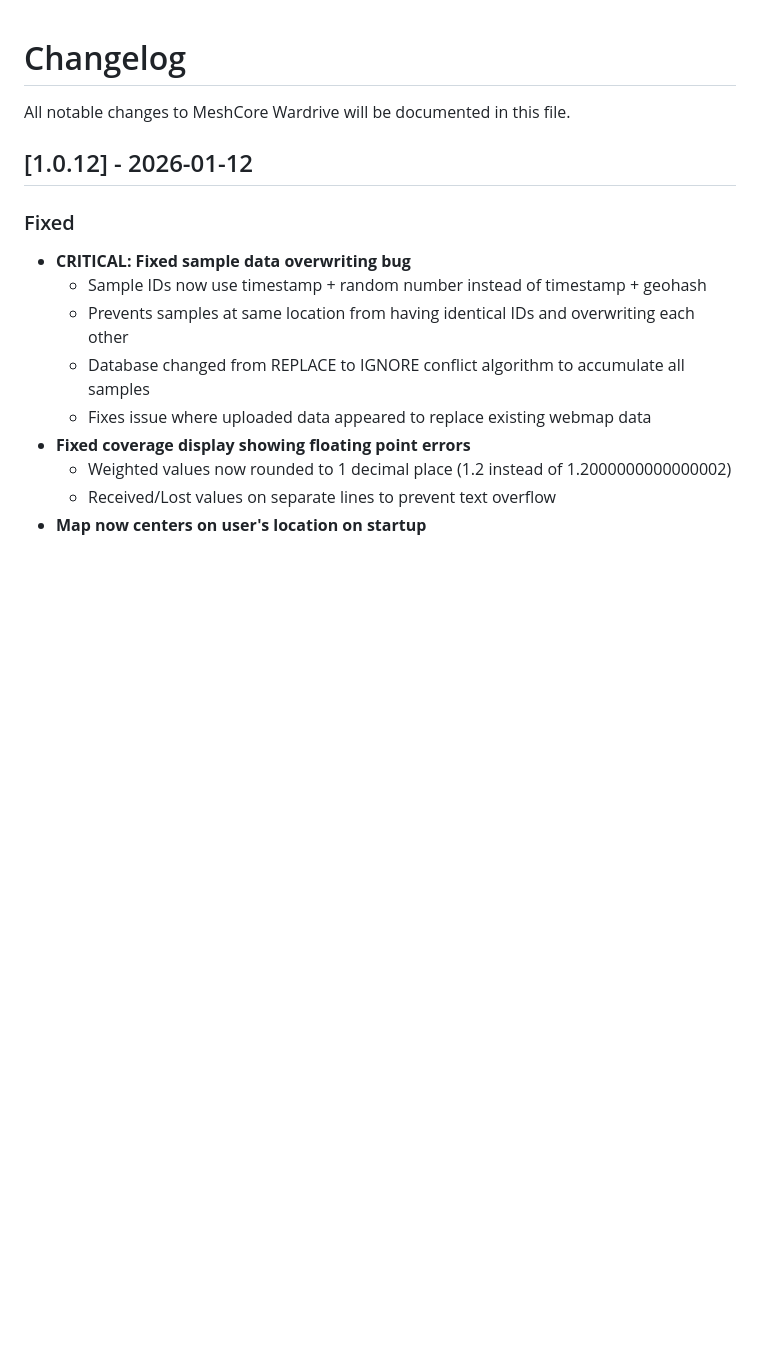
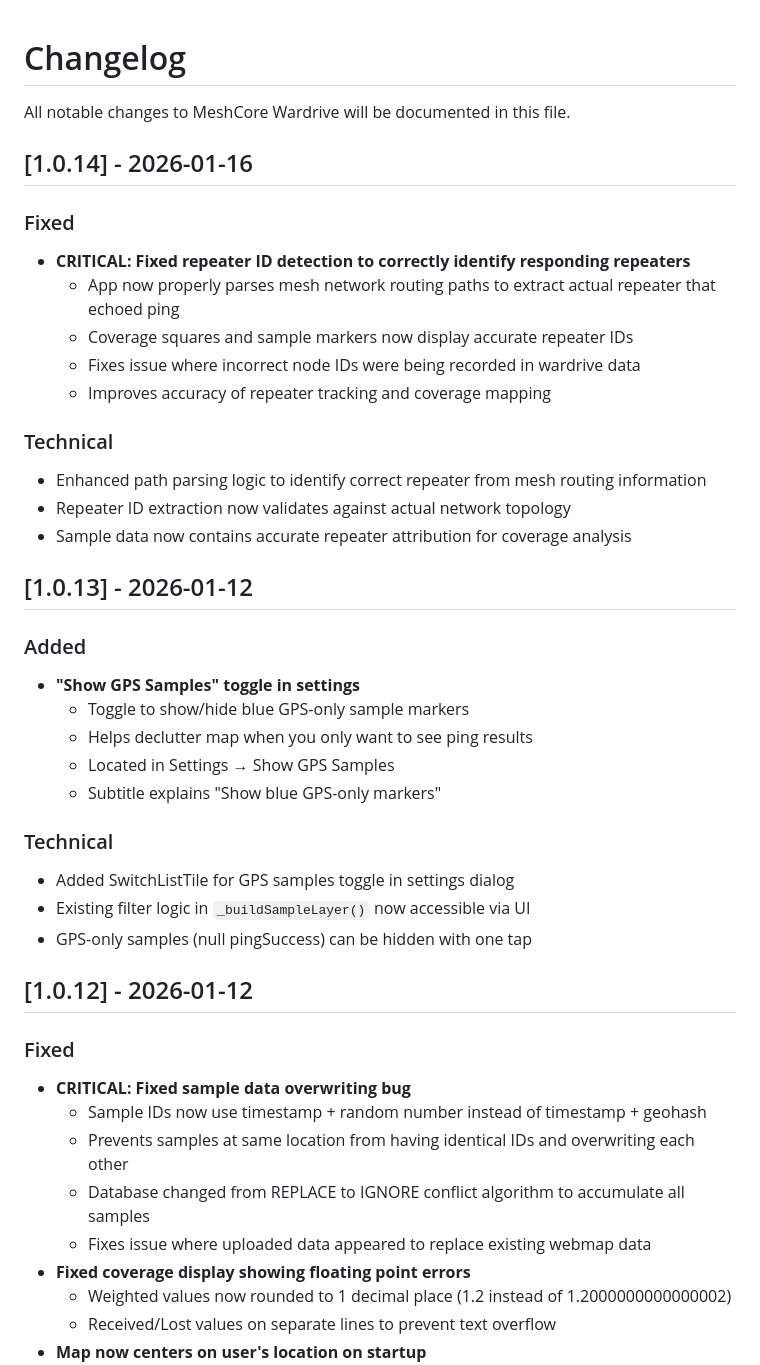
Before and after one commit to InlandNWMesh/Meshcore-Wardrive-Android, a Markdown page: CHANGELOG.md, the part around the change. Drawn GitHub-style; blank space fills up the shorter version.

```diff
--- a/CHANGELOG.md
+++ b/CHANGELOG.md
@@ -1,6 +1,34 @@
 # Changelog
 
 All notable changes to MeshCore Wardrive will be documented in this file.
+
+## [1.0.14] - 2026-01-16
+
+### Fixed
+- **CRITICAL: Fixed repeater ID detection to correctly identify responding repeaters**
+  - App now properly parses mesh network routing paths to extract actual repeater that echoed ping
+  - Coverage squares and sample markers now display accurate repeater IDs
+  - Fixes issue where incorrect node IDs were being recorded in wardrive data
+  - Improves accuracy of repeater tracking and coverage mapping
+
+### Technical
+- Enhanced path parsing logic to identify correct repeater from mesh routing information
+- Repeater ID extraction now validates against actual network topology
+- Sample data now contains accurate repeater attribution for coverage analysis
+
+## [1.0.13] - 2026-01-12
+
+### Added
+- **"Show GPS Samples" toggle in settings**
+  - Toggle to show/hide blue GPS-only sample markers
+  - Helps declutter map when you only want to see ping results
+  - Located in Settings → Show GPS Samples
+  - Subtitle explains "Show blue GPS-only markers"
+
+### Technical
+- Added SwitchListTile for GPS samples toggle in settings dialog
+- Existing filter logic in `_buildSampleLayer()` now accessible via UI
+- GPS-only samples (null pingSuccess) can be hidden with one tap
 
 ## [1.0.12] - 2026-01-12
 
```
Also changed, not shown: README.md (+22 -1 lines).
